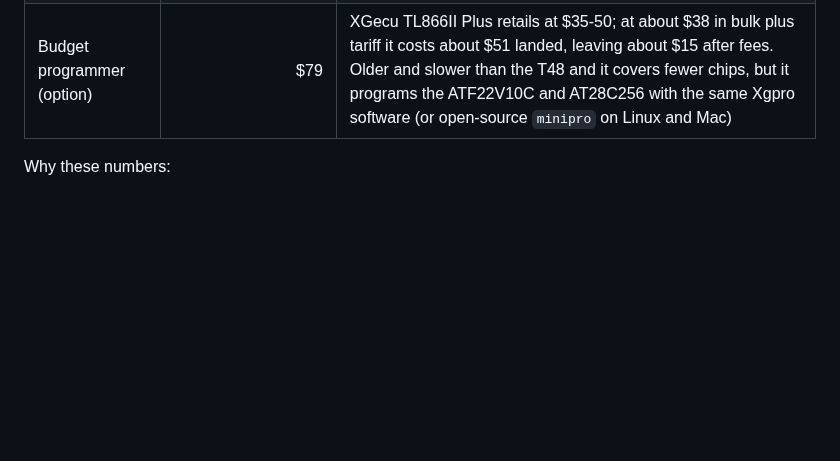
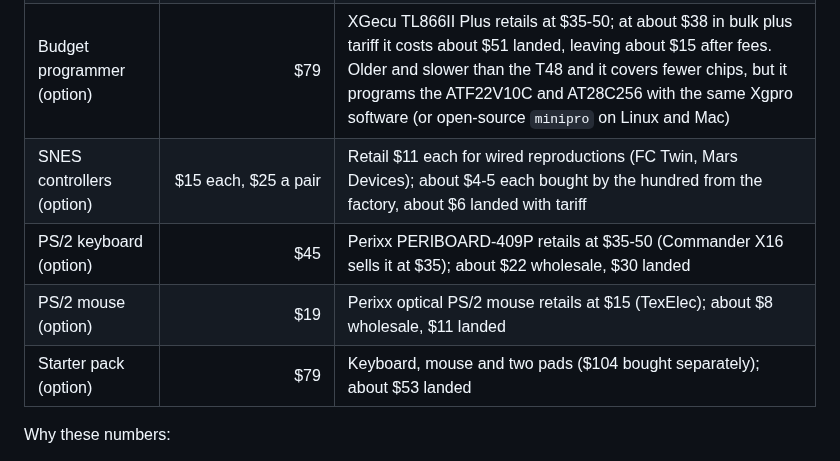
Before and after one commit to tocksin/placard, a Markdown page: docs/KIT_PRICING.md, the part around one of its changes. GitHub-like rendering; blank space fills up the shorter version.

```diff
--- a/docs/KIT_PRICING.md
+++ b/docs/KIT_PRICING.md
@@ -178,6 +186,10 @@ Core kit at other prices:
 | SD card (option) | $15 | An 8-16 GB SDHC card bought in bulk is $3-5; with about $1 for preloading (a duplicator or the kitter), a label and case, and 35 % tariff it costs about $7 landed, leaving about $5-6 after fees if it ships in the kit's box (no extra fulfilment item) |
 | Programmer (option) | $109 | XGecu T48 retails at $60-90; at about $62 bought in bulk plus 35 % tariff it costs about $84 landed, leaving $20-25 after fees |
 | Budget programmer (option) | $79 | XGecu TL866II Plus retails at $35-50; at about $38 in bulk plus tariff it costs about $51 landed, leaving about $15 after fees.  Older and slower than the T48 and it covers fewer chips, but it programs the ATF22V10C and AT28C256 with the same Xgpro software (or open-source `minipro` on Linux and Mac) |
+| SNES controllers (option) | $15 each, $25 a pair | Retail $11 each for wired reproductions (FC Twin, Mars Devices); about $4-5 each bought by the hundred from the factory, about $6 landed with tariff |
+| PS/2 keyboard (option) | $45 | Perixx PERIBOARD-409P retails at $35-50 (Commander X16 sells it at $35); about $22 wholesale, $30 landed |
+| PS/2 mouse (option) | $19 | Perixx optical PS/2 mouse retails at $15 (TexElec); about $8 wholesale, $11 landed |
+| Starter pack (option) | $79 | Keyboard, mouse and two pads ($104 bought separately); about $53 landed |
 
 Why these numbers:
 
```
Also changed, not shown: other parts of docs/KIT_PRICING.md (+27 -0 lines).
